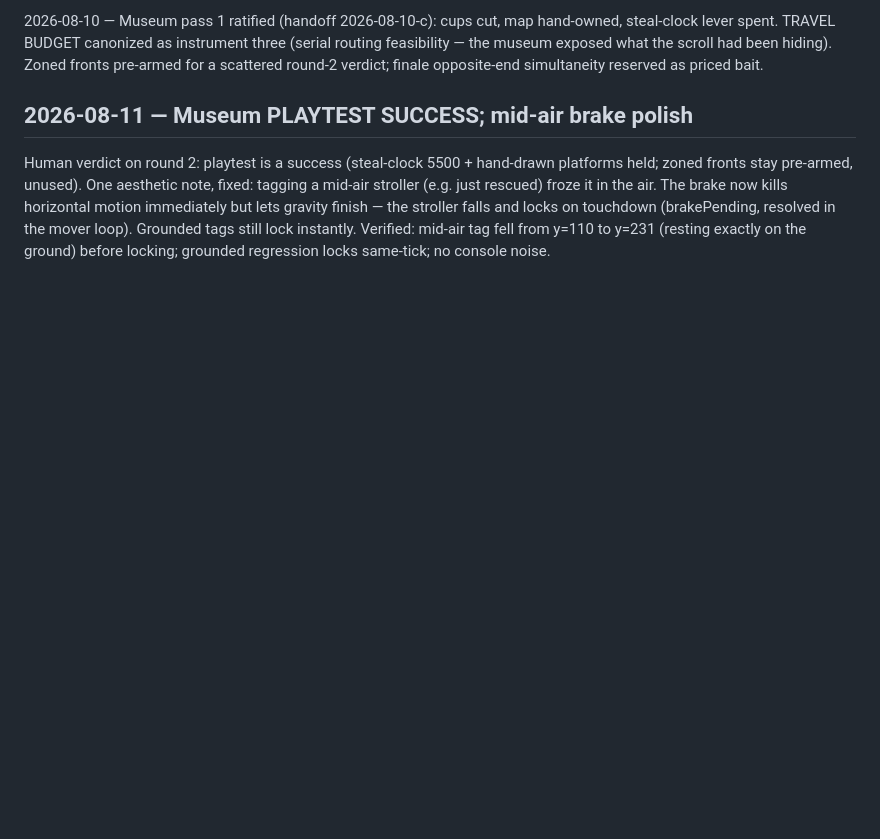
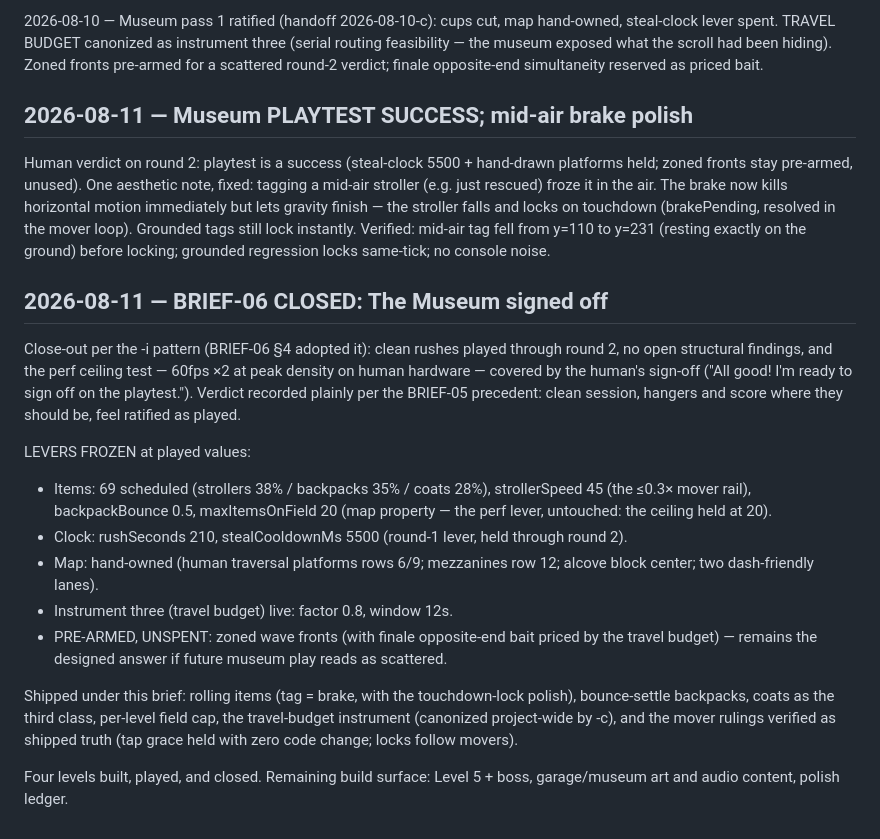
Before and after one commit to dstrus/chexys-big-day, a Markdown page: DECISIONS.md, the part around the change. GitHub-like rendering; blank space fills up the shorter version.

Commit message:
BRIEF-06 CLOSED: The Museum signed off, levers frozen at played values

```diff
--- a/DECISIONS.md
+++ b/DECISIONS.md
@@ -2387,3 +2387,36 @@ on touchdown (brakePending, resolved in the mover loop). Grounded
 tags still lock instantly. Verified: mid-air tag fell from y=110 to
 y=231 (resting exactly on the ground) before locking; grounded
 regression locks same-tick; no console noise.
+
+## 2026-08-11 — BRIEF-06 CLOSED: The Museum signed off
+
+Close-out per the -i pattern (BRIEF-06 §4 adopted it): clean rushes
+played through round 2, no open structural findings, and the perf
+ceiling test — 60fps ×2 at peak density on human hardware — covered
+by the human's sign-off ("All good! I'm ready to sign off on the
+playtest."). Verdict recorded plainly per the BRIEF-05 precedent:
+clean session, hangers and score where they should be, feel
+ratified as played.
+
+LEVERS FROZEN at played values:
+- Items: 69 scheduled (strollers 38% / backpacks 35% / coats 28%),
+  strollerSpeed 45 (the ≤0.3× mover rail), backpackBounce 0.5,
+  maxItemsOnField 20 (map property — the perf lever, untouched:
+  the ceiling held at 20).
+- Clock: rushSeconds 210, stealCooldownMs 5500 (round-1 lever, held
+  through round 2).
+- Map: hand-owned (human traversal platforms rows 6/9; mezzanines
+  row 12; alcove block center; two dash-friendly lanes).
+- Instrument three (travel budget) live: factor 0.8, window 12s.
+- PRE-ARMED, UNSPENT: zoned wave fronts (with finale opposite-end
+  bait priced by the travel budget) — remains the designed answer
+  if future museum play reads as scattered.
+
+Shipped under this brief: rolling items (tag = brake, with the
+touchdown-lock polish), bounce-settle backpacks, coats as the third
+class, per-level field cap, the travel-budget instrument (canonized
+project-wide by -c), and the mover rulings verified as shipped
+truth (tap grace held with zero code change; locks follow movers).
+
+Four levels built, played, and closed. Remaining build surface:
+Level 5 + boss, garage/museum art and audio content, polish ledger.
```
